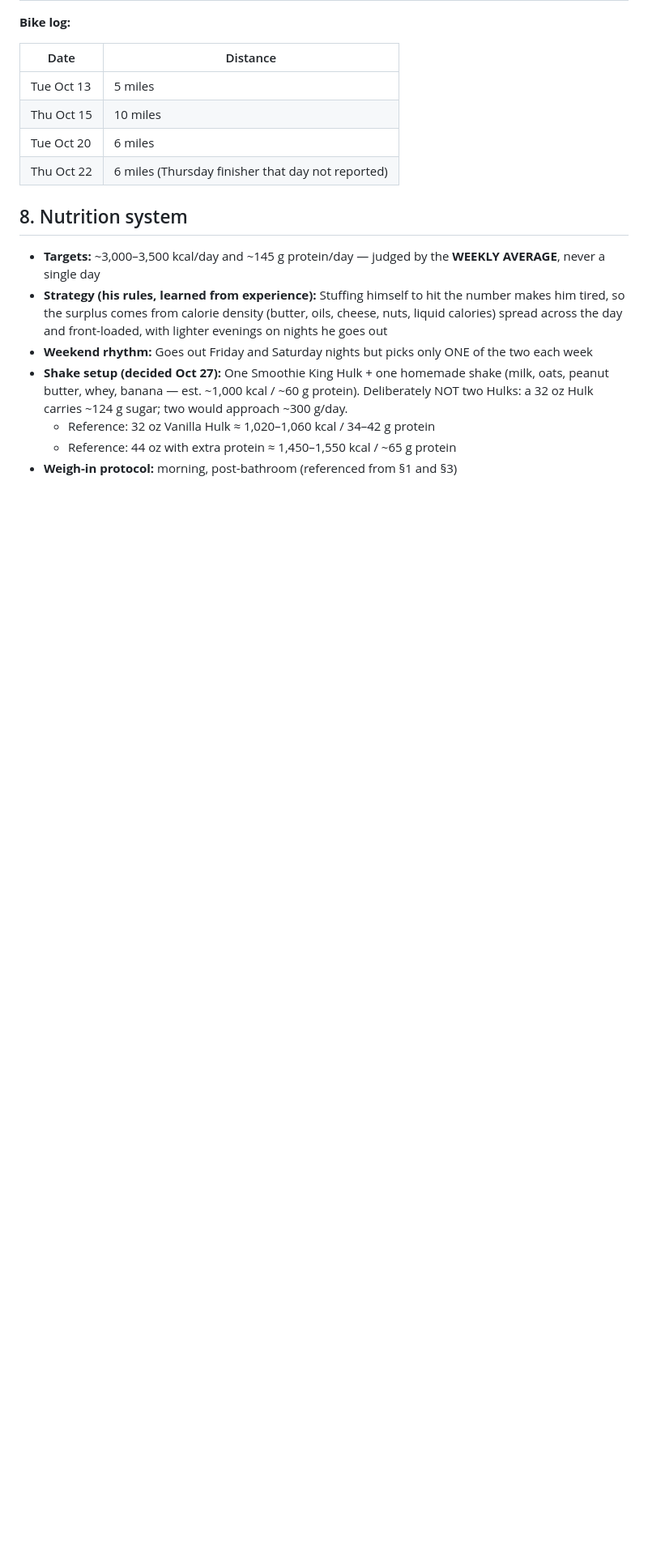
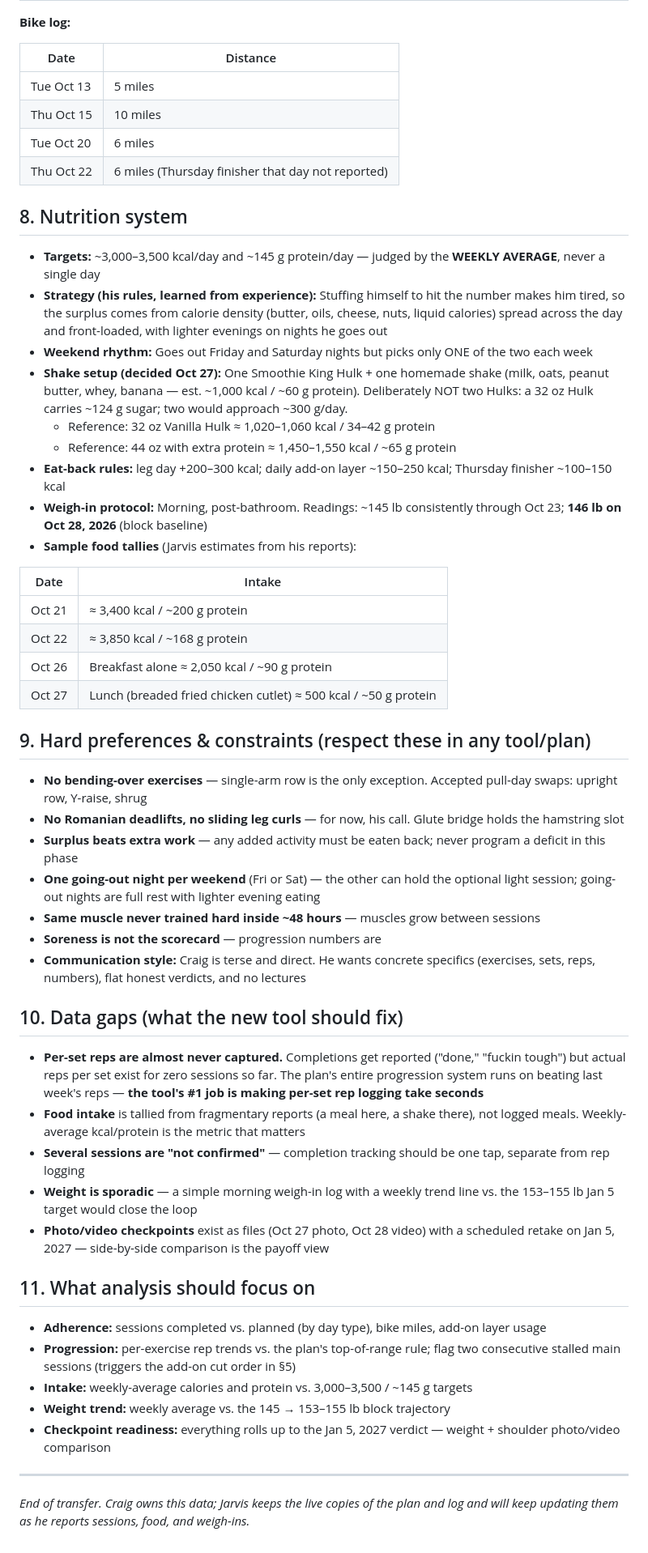
Before and after one commit to cparetti718-hub/cjfitness, a Markdown page: context/craig-workout-journey.md, the part around one of its changes. Shown at 81% size. Drawn GitHub-style; blank space fills up the shorter version.

Commit message:
Complete workout journey context (sections 8-11)
Co-Authored-By: Claude Opus 5.5 <noreply@anthropic.com>
Claude-Session: https://claude.ai/code/session_01U2haRKPYE2VA9rvxJDGWD4

```diff
--- a/context/craig-workout-journey.md
+++ b/context/craig-workout-journey.md
@@ -184,6 +182,43 @@ Craig reports completions verbally; per-set reps were almost never reported (see
 - **Shake setup (decided Oct 27):** One Smoothie King Hulk + one homemade shake (milk, oats, peanut butter, whey, banana — est. ~1,000 kcal / ~60 g protein). Deliberately NOT two Hulks: a 32 oz Hulk carries ~124 g sugar; two would approach ~300 g/day.
   - Reference: 32 oz Vanilla Hulk ≈ 1,020–1,060 kcal / 34–42 g protein
   - Reference: 44 oz with extra protein ≈ 1,450–1,550 kcal / ~65 g protein
-- **Weigh-in protocol:** morning, post-bathroom (referenced from §1 and §3)
+- **Eat-back rules:** leg day +200–300 kcal; daily add-on layer ~150–250 kcal; Thursday finisher ~100–150 kcal
+- **Weigh-in protocol:** Morning, post-bathroom. Readings: ~145 lb consistently through Oct 23; **146 lb on Oct 28, 2026** (block baseline)
+- **Sample food tallies** (Jarvis estimates from his reports):
 
-<!-- Part 2 (remaining sections incl. §9 and §10 data gaps) to be appended. -->
+| Date | Intake |
+|---|---|
+| Oct 21 | ≈ 3,400 kcal / ~200 g protein |
+| Oct 22 | ≈ 3,850 kcal / ~168 g protein |
+| Oct 26 | Breakfast alone ≈ 2,050 kcal / ~90 g protein |
+| Oct 27 | Lunch (breaded fried chicken cutlet) ≈ 500 kcal / ~50 g protein |
+
+## 9. Hard preferences & constraints (respect these in any tool/plan)
+
+- **No bending-over exercises** — single-arm row is the only exception. Accepted pull-day swaps: upright row, Y-raise, shrug
+- **No Romanian deadlifts, no sliding leg curls** — for now, his call. Glute bridge holds the hamstring slot
+- **Surplus beats extra work** — any added activity must be eaten back; never program a deficit in this phase
+- **One going-out night per weekend** (Fri or Sat) — the other can hold the optional light session; going-out nights are full rest with lighter evening eating
+- **Same muscle never trained hard inside ~48 hours** — muscles grow between sessions
+- **Soreness is not the scorecard** — progression numbers are
+- **Communication style:** Craig is terse and direct. He wants concrete specifics (exercises, sets, reps, numbers), flat honest verdicts, and no lectures
+
+## 10. Data gaps (what the new tool should fix)
+
+- **Per-set reps are almost never captured.** Completions get reported ("done," "fuckin tough") but actual reps per set exist for zero sessions so far. The plan's entire progression system runs on beating last week's reps — **the tool's #1 job is making per-set rep logging take seconds**
+- **Food intake** is tallied from fragmentary reports (a meal here, a shake there), not logged meals. Weekly-average kcal/protein is the metric that matters
+- **Several sessions are "not confirmed"** — completion tracking should be one tap, separate from rep logging
+- **Weight is sporadic** — a simple morning weigh-in log with a weekly trend line vs. the 153–155 lb Jan 5 target would close the loop
+- **Photo/video checkpoints** exist as files (Oct 27 photo, Oct 28 video) with a scheduled retake on Jan 5, 2027 — side-by-side comparison is the payoff view
+
+## 11. What analysis should focus on
+
+- **Adherence:** sessions completed vs. planned (by day type), bike miles, add-on layer usage
+- **Progression:** per-exercise rep trends vs. the plan's top-of-range rule; flag two consecutive stalled main sessions (triggers the add-on cut order in §5)
+- **Intake:** weekly-average calories and protein vs. 3,000–3,500 / ~145 g targets
+- **Weight trend:** weekly average vs. the 145 → 153–155 lb block trajectory
+- **Checkpoint readiness:** everything rolls up to the Jan 5, 2027 verdict — weight + shoulder photo/video comparison
+
+---
+
+*End of transfer. Craig owns this data; Jarvis keeps the live copies of the plan and log and will keep updating them as he reports sessions, food, and weigh-ins.*
```
Also changed, not shown: other parts of context/craig-workout-journey.md (+0 -2 lines).
